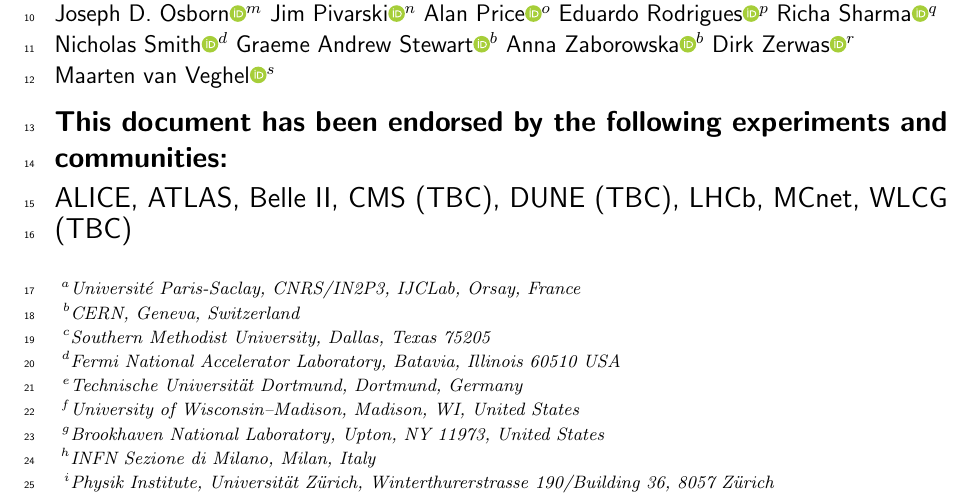
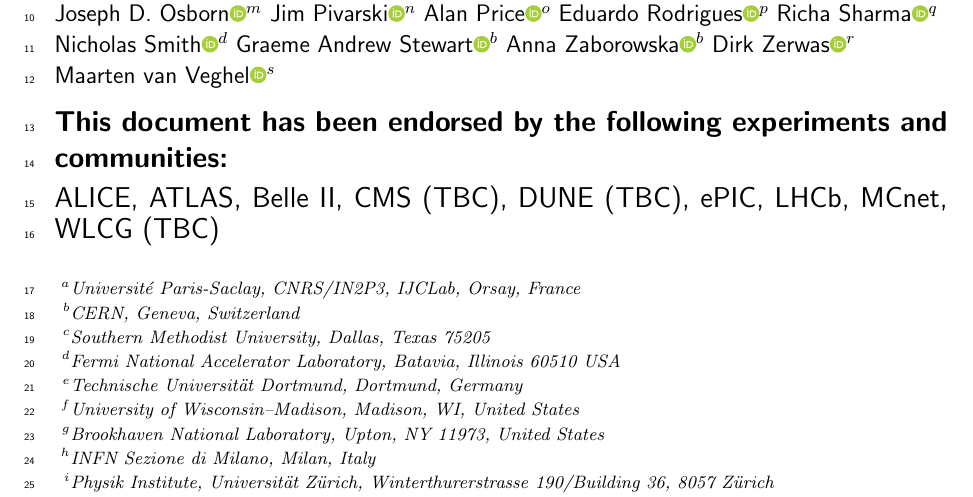
Before and after one commit to HSF/EPPSU-2025-Paper, a LaTeX document (hep-eppsu-software.tex, which reads hep-eppsu-software-endorsers.tex): part of page 1 of 19, cut so that both start at the same text. Compiled offline with pdfLaTeX.

Commit message:
ePIC endorsement

```diff
--- a/hep-eppsu-software-endorsers.tex
+++ b/hep-eppsu-software-endorsers.tex
@@ -3,6 +3,7 @@
 \collaboration{Belle II}
 \collaboration{CMS (TBC)}
 \collaboration{DUNE (TBC)}
+\collaboration{ePIC}
 \collaboration{LHCb}
 \collaboration{MCnet}
 \collaboration{WLCG (TBC)}
```
